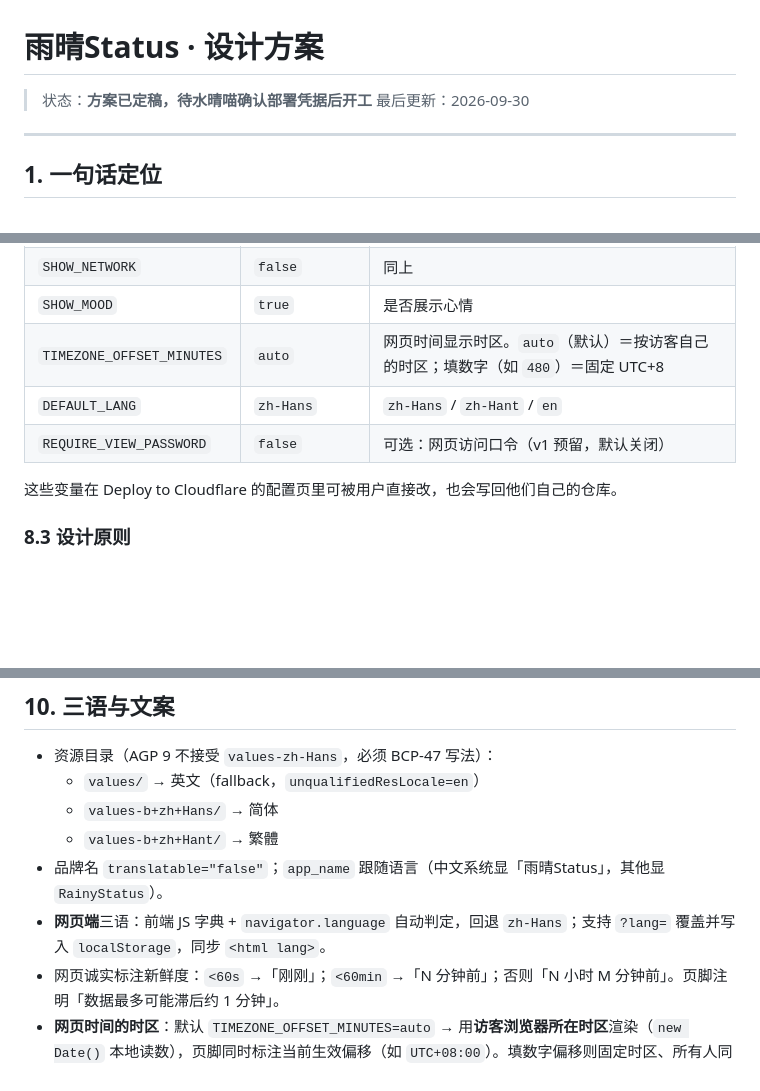
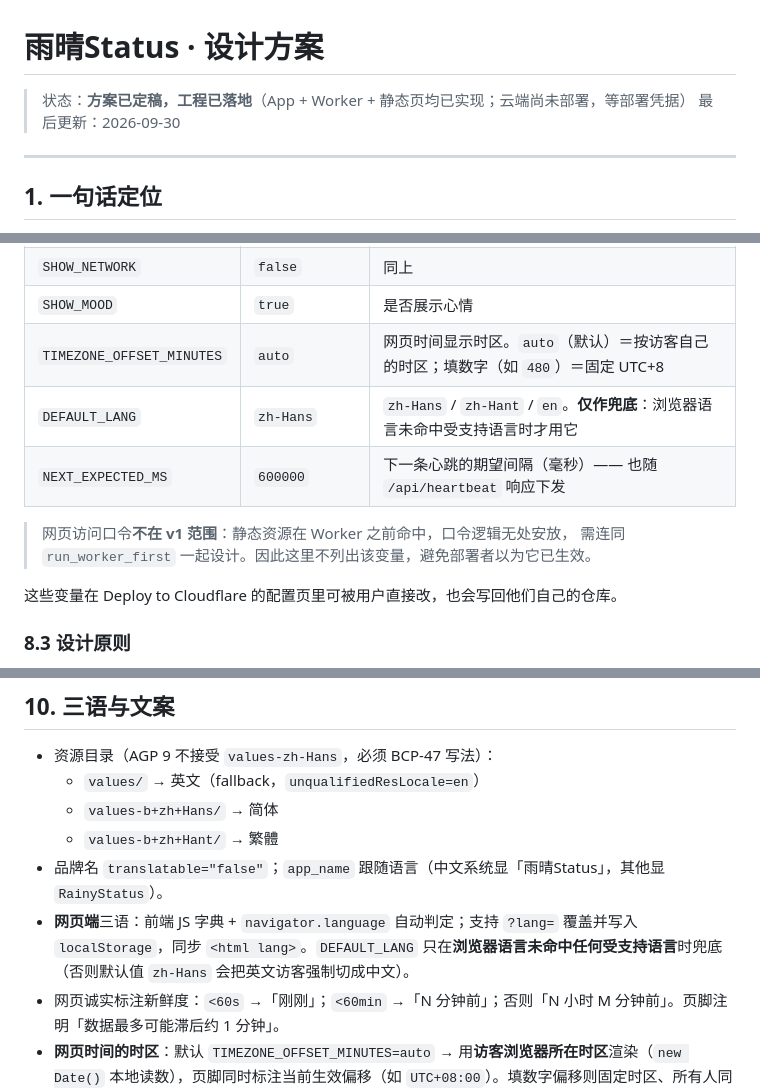
Before and after one commit to CATMIAOZHI/RainyStatus, a Markdown page: docs/design.md, 3 parts joined by grey strips. Drawn GitHub-style; blank space fills up the shorter version.

```diff
--- a/docs/design.md
+++ b/docs/design.md
@@ -1,6 +1,6 @@
 # 雨晴Status · 设计方案
 
-> 状态：**方案已定稿，待水晴喵确认部署凭据后开工**
+> 状态：**方案已定稿，工程已落地**（App + Worker + 静态页均已实现；云端尚未部署，等部署凭据）
 > 最后更新：2026-09-30
 
 ---
@@ -232,8 +232,11 @@ README 放置 **Deploy to Cloudflare 按钮**（Cloudflare 官方功能，已核
 | `SHOW_NETWORK` | `false` | 同上 |
 | `SHOW_MOOD` | `true` | 是否展示心情 |
 | `TIMEZONE_OFFSET_MINUTES` | `auto` | 网页时间显示时区。`auto`（默认）＝按访客自己的时区；填数字（如 `480`）＝固定 UTC+8 |
-| `DEFAULT_LANG` | `zh-Hans` | `zh-Hans` / `zh-Hant` / `en` |
-| `REQUIRE_VIEW_PASSWORD` | `false` | 可选：网页访问口令（v1 预留，默认关闭） |
+| `DEFAULT_LANG` | `zh-Hans` | `zh-Hans` / `zh-Hant` / `en`。**仅作兜底**：浏览器语言未命中受支持语言时才用它 |
+| `NEXT_EXPECTED_MS` | `600000` | 下一条心跳的期望间隔（毫秒）—— 也随 `/api/heartbeat` 响应下发 |
+
+> 网页访问口令**不在 v1 范围**：静态资源在 Worker 之前命中，口令逻辑无处安放，
+> 需连同 `run_worker_first` 一起设计。因此这里不列出该变量，避免部署者以为它已生效。
 
 这些变量在 Deploy to Cloudflare 的配置页里可被用户直接改，也会写回他们自己的仓库。
 
@@ -337,7 +340,7 @@ data class PendingReport(val payload: HeartbeatPayload, val firstQueuedAt: Long,
   - `values-b+zh+Hans/` → 简体
   - `values-b+zh+Hant/` → 繁體
 - 品牌名 `translatable="false"`；`app_name` 跟随语言（中文系统显「雨晴Status」，其他显 `RainyStatus`）。
-- **网页端**三语：前端 JS 字典 + `navigator.language` 自动判定，回退 `zh-Hans`；支持 `?lang=` 覆盖并写入 `localStorage`，同步 `<html lang>`。
+- **网页端**三语：前端 JS 字典 + `navigator.language` 自动判定；支持 `?lang=` 覆盖并写入 `localStorage`，同步 `<html lang>`。`DEFAULT_LANG` 只在**浏览器语言未命中任何受支持语言**时兜底（否则默认值 `zh-Hans` 会把英文访客强制切成中文）。
 - 网页诚实标注新鲜度：`<60s` →「刚刚」；`<60min` →「N 分钟前」；否则「N 小时 M 分钟前」。页脚注明「数据最多可能滞后约 1 分钟」。
 - **网页时间的时区**：默认 `TIMEZONE_OFFSET_MINUTES=auto` → 用**访客浏览器所在时区**渲染（`new Date()` 本地读数），页脚同时标注当前生效偏移（如 `UTC+08:00`）。填数字偏移则固定时区、所有人同一时钟。**服务端与 App 传递的时间一律是 epoch 毫秒 UTC**，时区只影响展示，不影响任何判定。
 
```
Also changed, not shown: other parts of docs/design.md (+1 -1 lines), README.md (+14 -1 lines), docs/api.md (+1 -0 lines).
